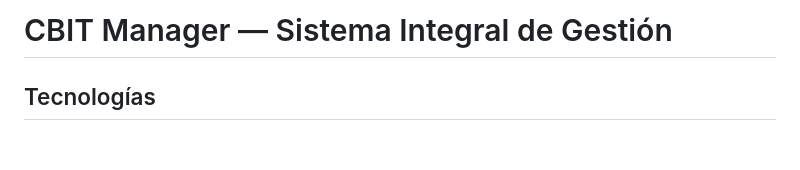
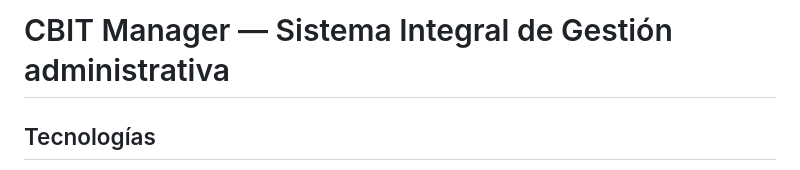
Before and after one commit to eddy16pacheco-lab/cbit-manager, a Markdown page: docs/README.md, the part around the change. GitHub-like rendering; blank space fills up the shorter version.

Commit message:
Versión 1.0.4  Sab, 4 Jul de 2026 a las 10:19 am

```diff
--- a/docs/README.md
+++ b/docs/README.md
@@ -1,4 +1,4 @@
-# CBIT Manager — Sistema Integral de Gestión
+# CBIT Manager — Sistema Integral de Gestión administrativa
 
 ## Tecnologías
 - **Backend:** Node.js + Express.js
```
